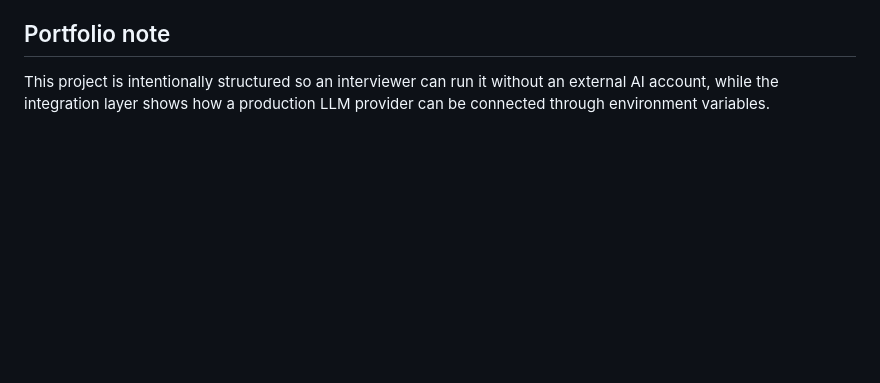
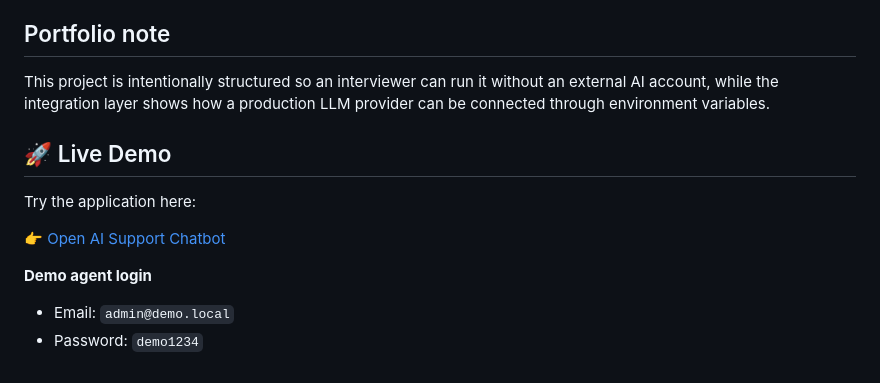
Before and after one commit to bydartanyans-max/ai-support-chatbot, a Markdown page: README.md, the part around the change. GitHub-like rendering; blank space fills up the shorter version.

```diff
--- a/README.md
+++ b/README.md
@@ -119,3 +119,13 @@ For a real deployment I would add PostgreSQL, CSRF protection, rate limiting, ro
 ## Portfolio note
 
 This project is intentionally structured so an interviewer can run it without an external AI account, while the integration layer shows how a production LLM provider can be connected through environment variables.
+
+## 🚀 Live Demo
+
+Try the application here:
+
+👉 [Open AI Support Chatbot](https://ai-support-chatbot-lsvm.onrender.com)
+
+**Demo agent login**
+- Email: `admin@demo.local`
+- Password: `demo1234`
```
